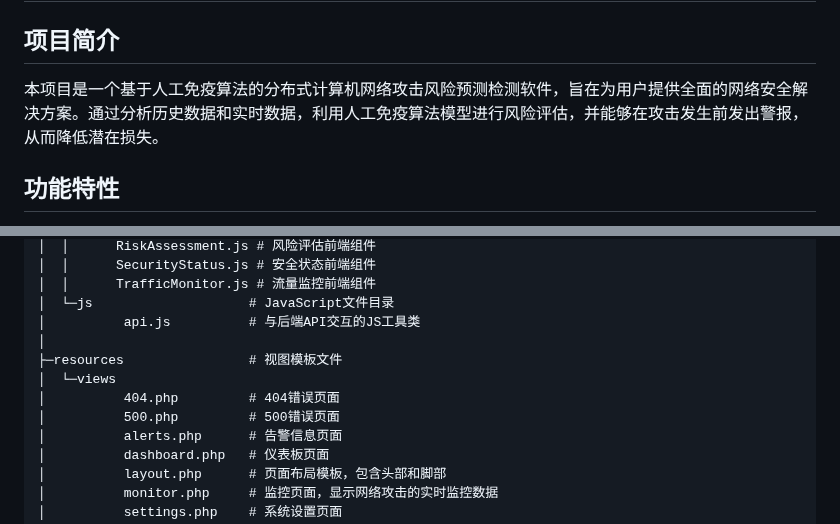
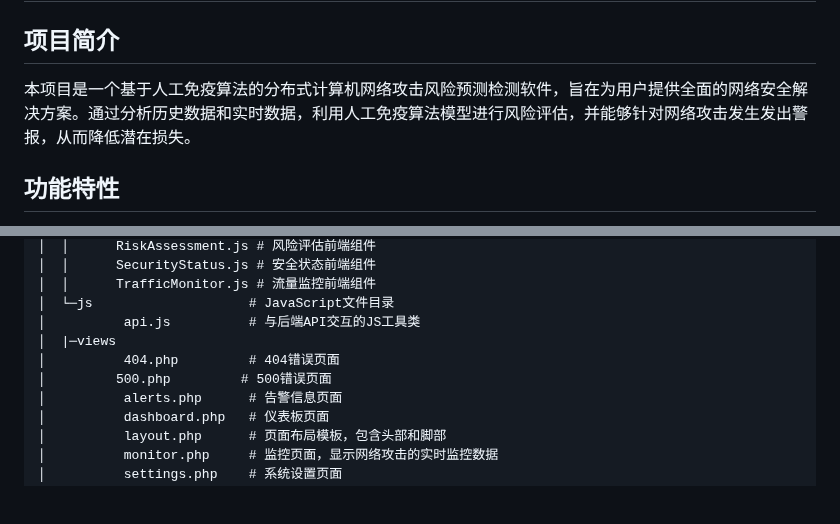
Before and after one commit to Aur0r3-zy/NetGuard, a Markdown page: README.md, 2 parts joined by grey strips. Drawn GitHub-style; blank space fills up the shorter version.

```diff
--- a/README.md
+++ b/README.md
@@ -1,7 +1,7 @@
 # NetGuard
 
 ## 项目简介
-本项目是一个基于人工免疫算法的分布式计算机网络攻击风险预测检测软件，旨在为用户提供全面的网络安全解决方案。通过分析历史数据和实时数据，利用人工免疫算法模型进行风险评估，并能够在攻击发生前发出警报，从而降低潜在损失。
+本项目是一个基于人工免疫算法的分布式计算机网络攻击风险预测检测软件，旨在为用户提供全面的网络安全解决方案。通过分析历史数据和实时数据，利用人工免疫算法模型进行风险评估，并能够针对网络攻击发生发出警报，从而降低潜在损失。
 
 ## 功能特性
 - 攻击模式监测
@@ -100,11 +100,9 @@ project/
 │  │      TrafficMonitor.js # 流量监控前端组件
 │  └─js                    # JavaScript文件目录
 │          api.js          # 与后端API交互的JS工具类
-│
-├─resources                # 视图模板文件
-│  └─views
+│  |─views
 │          404.php         # 404错误页面
-│          500.php         # 500错误页面
+│         500.php         # 500错误页面
 │          alerts.php      # 告警信息页面
 │          dashboard.php   # 仪表板页面
 │          layout.php      # 页面布局模板，包含头部和脚部
```
Also changed, not shown: other parts of README.md (+0 -37 lines).
